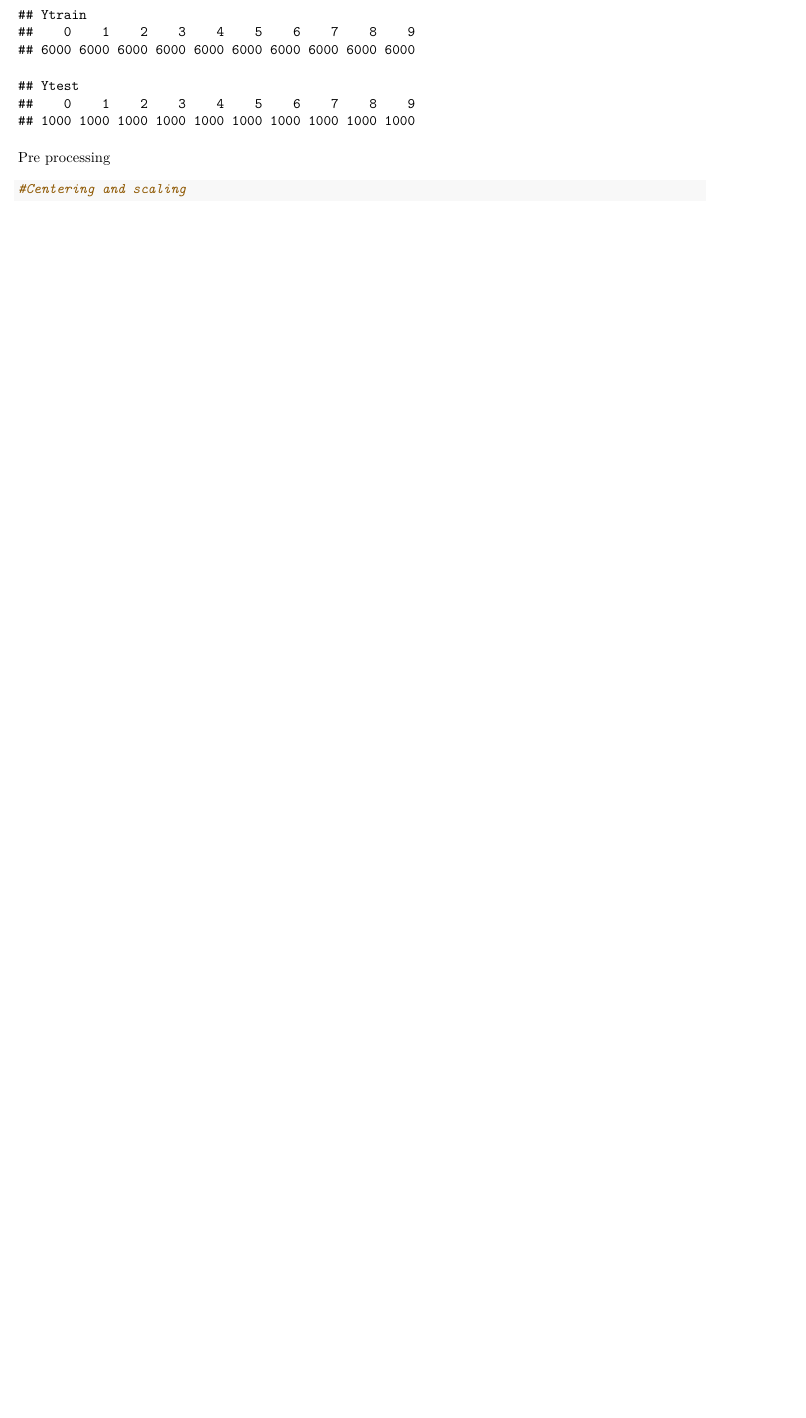
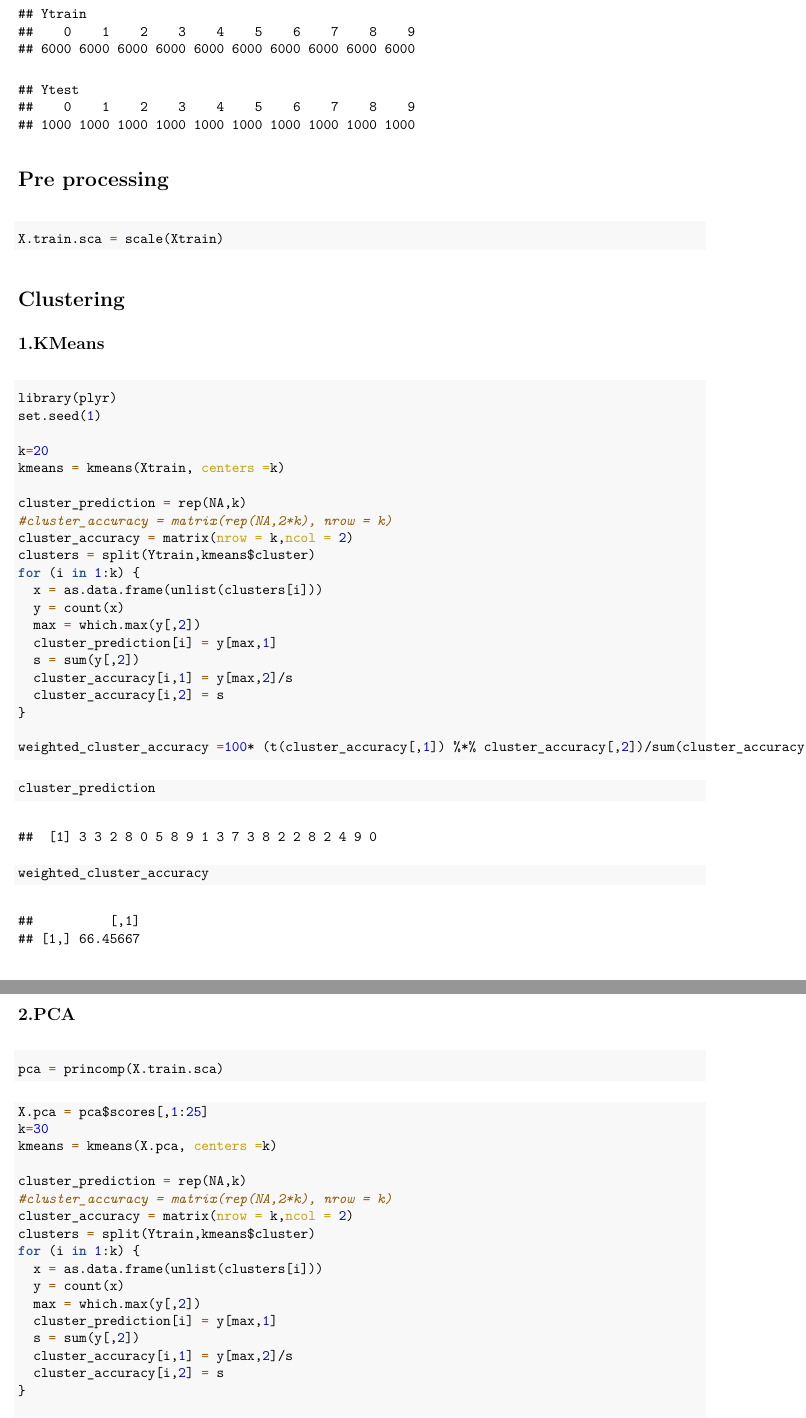
Before and after one commit to kvasu2/STAT542_FinalProject, an R Markdown document (Karthik/FinalProject_kvasu2.Rmd): part of the page before the commit and two parts of pages 2 and 3 of 3 after it, the two joined at a grey line, cut so that both start at the same text, the shorter picture padded with empty space. The pictures show the output file Karthik/FinalProject_kvasu2.pdf that the author committed with the source.

Commit message:
Added code for KMeans and PCA

````diff
--- a/Karthik/FinalProject_kvasu2.Rmd
+++ b/Karthik/FinalProject_kvasu2.Rmd
@@ -34,18 +34,76 @@ Xtest = test[,2:785]
 Ytest = test[,1]
 ```
 
-## Summary Statistics
+# Summary Statistics
 
 Data table
 ```{r, echo=FALSE}
 table(Ytrain)
 table(Ytest)
 ```
-Pre processing
+
+# Pre processing
+
 ```{r}
-#Centering and scaling
+X.train.sca = scale(Xtrain)
+```
+
+
+# Clustering
+
+## 1.KMeans
+
+```{r}
+library(plyr)
+set.seed(1)
+
+k=20
+kmeans = kmeans(Xtrain, centers =k)
+
+cluster_prediction = rep(NA,k)
+#cluster_accuracy = matrix(rep(NA,2*k), nrow = k)
+cluster_accuracy = matrix(nrow = k,ncol = 2)
+clusters = split(Ytrain,kmeans$cluster)
+for (i in 1:k) {
+  x = as.data.frame(unlist(clusters[i]))
+  y = count(x)
+  max = which.max(y[,2])
+  cluster_prediction[i] = y[max,1]
+  s = sum(y[,2])
+  cluster_accuracy[i,1] = y[max,2]/s
+  cluster_accuracy[i,2] = s
+}
+
+weighted_cluster_accuracy =100* (t(cluster_accuracy[,1]) %*% cluster_accuracy[,2])/sum(cluster_accuracy[,2])
+
+```
+
+```{r}
+cluster_prediction
+weighted_cluster_accuracy
+```
+## 2.PCA
+
+```{r}
+pca = princomp(X.train.sca)
 
 
 ```
 
-## References
+```{r}
+X.pca = pca$scores[,1:25]
+k=30
+kmeans = kmeans(X.pca, centers =k)
+
+cluster_prediction = rep(NA,k)
+#cluster_accuracy = matrix(rep(NA,2*k), nrow = k)
+cluster_accuracy = matrix(nrow = k,ncol = 2)
+clusters = split(Ytrain,kmeans$cluster)
+for (i in 1:k) {
+  x = as.data.frame(unlist(clusters[i]))
+  y = count(x)
+  max = which.max(y[,2])
+  cluster_prediction[i] = y[max,1]
+  s = sum(y[,2])
+  cluster_accuracy[i,1] = y[max,2]/s
+  cluster_accuracy[i,2] = s
````
Also changed, not shown: Karthik/FinalProject_kvasu2.pdf, Karthik/FinalProject_kvasu2.Rmd (11 more changed lines).
